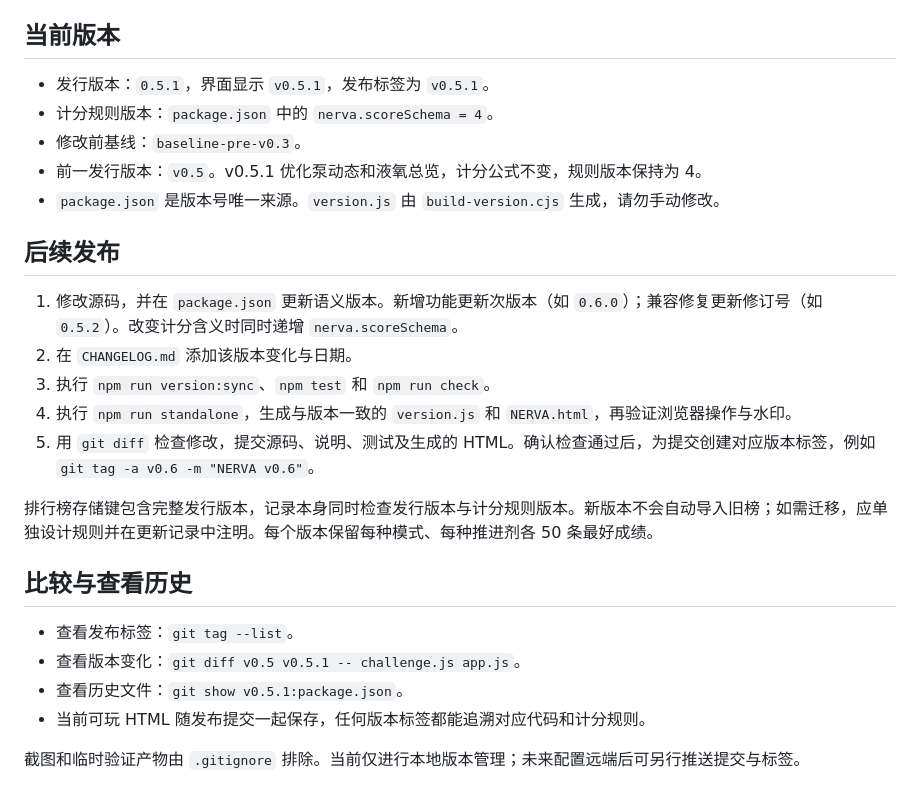
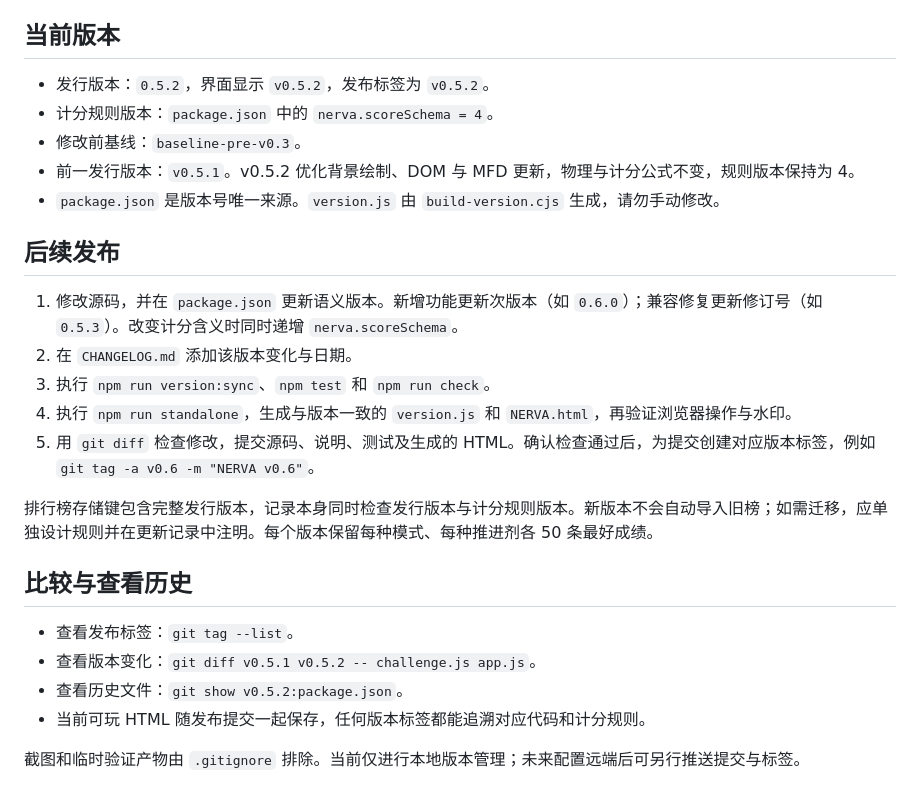
Before and after one commit to liyingcake/NTRSim-Minigame-withAfterburnner, a Markdown page: VERSIONING.md, the part around the change. Rendered like a GitHub page.

```diff
--- a/VERSIONING.md
+++ b/VERSIONING.md
@@ -4,15 +4,15 @@
 
 ## 当前版本
 
-- 发行版本：`0.5.1`，界面显示 `v0.5.1`，发布标签为 `v0.5.1`。
+- 发行版本：`0.5.2`，界面显示 `v0.5.2`，发布标签为 `v0.5.2`。
 - 计分规则版本：`package.json` 中的 `nerva.scoreSchema = 4`。
 - 修改前基线：`baseline-pre-v0.3`。
-- 前一发行版本：`v0.5`。v0.5.1 优化泵动态和液氧总览，计分公式不变，规则版本保持为 4。
+- 前一发行版本：`v0.5.1`。v0.5.2 优化背景绘制、DOM 与 MFD 更新，物理与计分公式不变，规则版本保持为 4。
 - `package.json` 是版本号唯一来源。`version.js` 由 `build-version.cjs` 生成，请勿手动修改。
 
 ## 后续发布
 
-1. 修改源码，并在 `package.json` 更新语义版本。新增功能更新次版本（如 `0.6.0`）；兼容修复更新修订号（如 `0.5.2`）。改变计分含义时同时递增 `nerva.scoreSchema`。
+1. 修改源码，并在 `package.json` 更新语义版本。新增功能更新次版本（如 `0.6.0`）；兼容修复更新修订号（如 `0.5.3`）。改变计分含义时同时递增 `nerva.scoreSchema`。
 2. 在 `CHANGELOG.md` 添加该版本变化与日期。
 3. 执行 `npm run version:sync`、`npm test` 和 `npm run check`。
 4. 执行 `npm run standalone`，生成与版本一致的 `version.js` 和 `NERVA.html`，再验证浏览器操作与水印。
@@ -23,8 +23,8 @@
 ## 比较与查看历史
 
 - 查看发布标签：`git tag --list`。
-- 查看版本变化：`git diff v0.5 v0.5.1 -- challenge.js app.js`。
-- 查看历史文件：`git show v0.5.1:package.json`。
+- 查看版本变化：`git diff v0.5.1 v0.5.2 -- challenge.js app.js`。
+- 查看历史文件：`git show v0.5.2:package.json`。
 - 当前可玩 HTML 随发布提交一起保存，任何版本标签都能追溯对应代码和计分规则。
 
 截图和临时验证产物由 `.gitignore` 排除。当前仅进行本地版本管理；未来配置远端后可另行推送提交与标签。
```
Also changed, not shown: CHANGELOG.md (+8 -0 lines), PERFORMANCE.md (added, +72 -0 lines), README.md (+8 -2 lines), assets/panel-noise.png (added), 13 other files.
